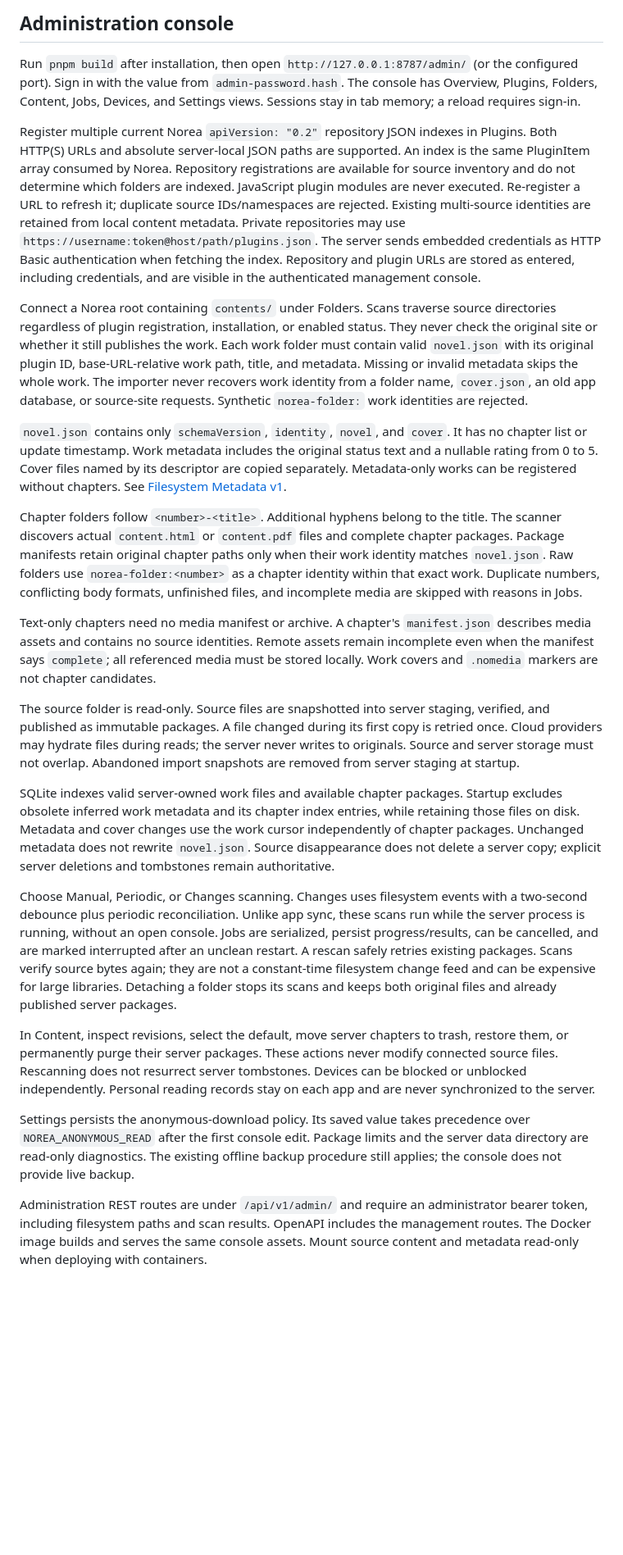
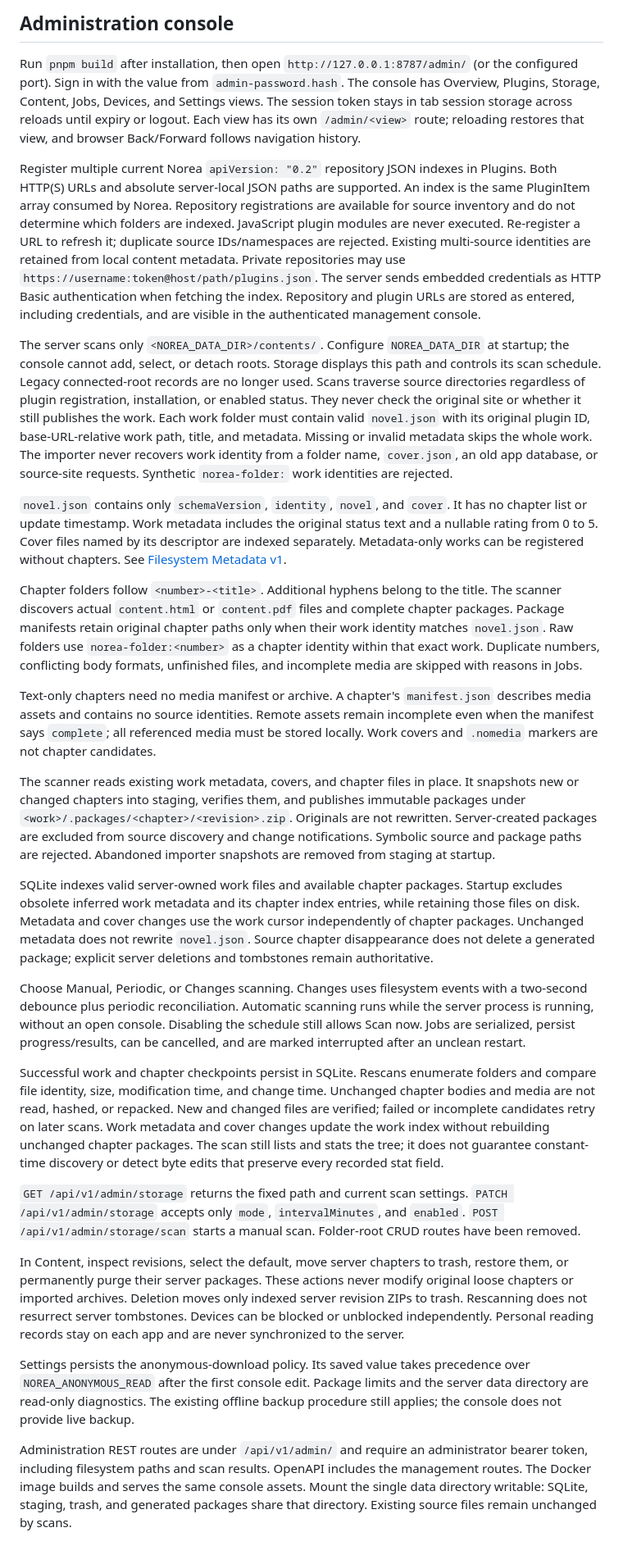
Before and after one commit to tinywind/norea-content-server, a Markdown page: README.md, the part around one of its changes. Shown at 82% size. Drawn GitHub-style; blank space fills up the shorter version.

Commit message:
docs(server): describe fixed storage and incremental scans
Document the single content root, checkpoint-based scanning, and reloadable console navigation and sessions.

```diff
--- a/README.md
+++ b/README.md
@@ -168,8 +170,10 @@ shutdown/disconnect cleanup, and a disconnected HTTP upload.
 
 Run `pnpm build` after installation, then open `http://127.0.0.1:8787/admin/`
 (or the configured port). Sign in with the value from `admin-password.hash`.
-The console has Overview, Plugins, Folders, Content, Jobs, Devices,
-and Settings views. Sessions stay in tab memory; a reload requires sign-in.
+The console has Overview, Plugins, Storage, Content, Jobs, Devices,
+and Settings views. The session token stays in tab session storage across reloads
+until expiry or logout. Each view has its own `/admin/<view>` route; reloading
+restores that view, and browser Back/Forward follows navigation history.
 
 Register multiple current Norea `apiVersion: "0.2"` repository JSON indexes in
 Plugins. Both HTTP(S) URLs and absolute server-local JSON paths are supported.
@@ -183,8 +187,11 @@ The server sends embedded credentials as HTTP Basic authentication when fetching
 the index. Repository and plugin URLs are stored as entered, including credentials,
 and are visible in the authenticated management console.
 
-Connect a Norea root containing `contents/` under Folders. Scans traverse source
-directories regardless of plugin registration, installation, or enabled status.
+The server scans only `<NOREA_DATA_DIR>/contents/`. Configure `NOREA_DATA_DIR`
+at startup; the console cannot add, select, or detach roots. Storage displays
+this path and controls its scan schedule. Legacy connected-root records are no
+longer used. Scans traverse source directories regardless of plugin registration,
+installation, or enabled status.
 They never check the original site or whether it still publishes the work.
 Each work folder must contain valid `novel.json` with its original plugin ID,
 base-URL-relative work path, title, and metadata. Missing or invalid metadata
@@ -195,7 +202,7 @@ name, `cover.json`, an old app database, or source-site requests. Synthetic
 `novel.json` contains only `schemaVersion`, `identity`, `novel`, and `cover`.
 It has no chapter list or update timestamp. Work metadata includes the original
 status text and a nullable rating from 0 to 5. Cover files named by its descriptor
-are copied separately. Metadata-only works can be registered without chapters.
+are indexed separately. Metadata-only works can be registered without chapters.
 See [Filesystem Metadata v1](docs/design.md#filesystem-metadata-v1).
 
 Chapter folders follow `<number>-<title>`. Additional hyphens belong to the title.
@@ -210,31 +217,43 @@ describes media assets and contains no source identities. Remote assets remain
 incomplete even when the manifest says `complete`; all referenced media must be
 stored locally. Work covers and `.nomedia` markers are not chapter candidates.
 
-The source folder is read-only. Source files are snapshotted into server staging,
-verified, and published as immutable packages. A file changed during its first
-copy is retried once. Cloud providers may hydrate files during reads; the server
-never writes to originals. Source and server storage must not overlap. Abandoned
-import snapshots are removed from server staging at startup.
+The scanner reads existing work metadata, covers, and chapter files in place.
+It snapshots new or changed chapters into staging, verifies them, and publishes
+immutable packages under `<work>/.packages/<chapter>/<revision>.zip`. Originals
+are not rewritten. Server-created packages are excluded from source discovery
+and change notifications. Symbolic source and package paths are rejected.
+Abandoned importer snapshots are removed from staging at startup.
 
 SQLite indexes valid server-owned work files and available chapter packages.
 Startup excludes obsolete inferred work metadata and its chapter index entries,
 while retaining those files on disk. Metadata and cover changes use the work
 cursor independently of chapter packages. Unchanged metadata does not rewrite
-`novel.json`. Source disappearance does not delete a server copy; explicit server
+`novel.json`. Source chapter disappearance does not delete a generated package; explicit server
 deletions and tombstones remain authoritative.
 
 Choose Manual, Periodic, or Changes scanning. Changes uses filesystem events
-with a two-second debounce plus periodic reconciliation. Unlike app sync, these
-scans run while the server process is running, without an open console. Jobs are
-serialized, persist progress/results, can be cancelled, and are marked interrupted
-after an unclean restart. A rescan safely retries existing packages. Scans verify
-source bytes again; they are not a constant-time filesystem change feed and can
-be expensive for large libraries. Detaching a folder stops its scans and keeps
-both original files and already published server packages.
+with a two-second debounce plus periodic reconciliation. Automatic scanning runs
+while the server process is running, without an open console. Disabling the
+schedule still allows Scan now. Jobs are serialized, persist progress/results,
+can be cancelled, and are marked interrupted after an unclean restart.
+
+Successful work and chapter checkpoints persist in SQLite. Rescans enumerate
+folders and compare file identity, size, modification time, and change time.
+Unchanged chapter bodies and media are not read, hashed, or repacked. New and
+changed files are verified; failed or incomplete candidates retry on later scans.
+Work metadata and cover changes update the work index without rebuilding unchanged
+chapter packages. The scan still lists and stats the tree; it does not guarantee
+constant-time discovery or detect byte edits that preserve every recorded stat field.
+
+`GET /api/v1/admin/storage` returns the fixed path and current scan settings.
+`PATCH /api/v1/admin/storage` accepts only `mode`, `intervalMinutes`, and `enabled`.
+`POST /api/v1/admin/storage/scan` starts a manual scan. Folder-root CRUD routes
+have been removed.
 
 In Content, inspect revisions, select the default, move server chapters to trash,
 restore them, or permanently purge their server packages. These actions never
-modify connected source files. Rescanning does not resurrect server tombstones.
+modify original loose chapters or imported archives. Deletion moves only indexed
+server revision ZIPs to trash. Rescanning does not resurrect server tombstones.
 Devices can be blocked or unblocked independently. Personal reading records stay
 on each app and are never synchronized to the server.
 
@@ -246,4 +265,5 @@ procedure still applies; the console does not provide live backup.
 Administration REST routes are under `/api/v1/admin/` and require an administrator
 bearer token, including filesystem paths and scan results. OpenAPI includes the
 management routes. The Docker image builds and serves the same console assets.
-Mount source content and metadata read-only when deploying with containers.
+Mount the single data directory writable: SQLite, staging, trash, and generated
+packages share that directory. Existing source files remain unchanged by scans.
```
Also changed, not shown: other parts of README.md (+3 -1 lines), docs/design.md (+26 -14 lines).
